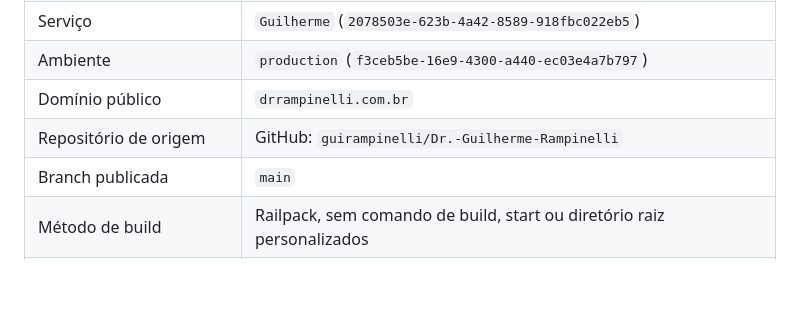
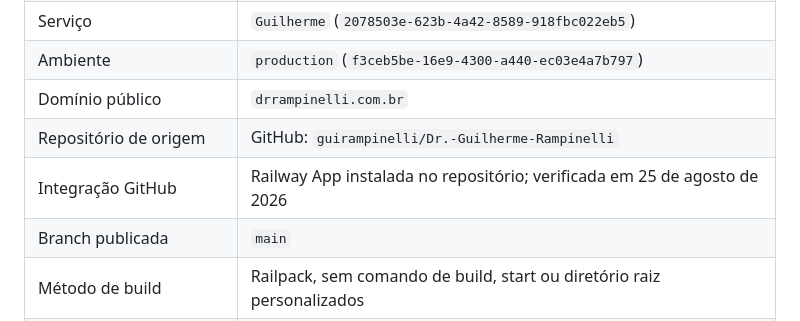
Before and after one commit to guirampinelli/Dr.-Guilherme-Rampinelli, a Markdown page: MAPA_DO_SITE.md, the part around the change. GitHub-like rendering; blank space fills up the shorter version.

Commit message:
Documenta integração de deploy do Railway
Registra a verificação da integração Railway App e aciona uma nova notificação de push para o deploy automático.

```diff
--- a/MAPA_DO_SITE.md
+++ b/MAPA_DO_SITE.md
@@ -88,6 +88,7 @@ A página em produção está respondendo normalmente (`HTTP 200`) e passa pelo
 | Ambiente | `production` (`f3ceb5be-16e9-4300-a440-ec03e4a7b797`) |
 | Domínio público | `drrampinelli.com.br` |
 | Repositório de origem | GitHub: `guirampinelli/Dr.-Guilherme-Rampinelli` |
+| Integração GitHub | Railway App instalada no repositório; verificada em 25 de agosto de 2026 |
 | Branch publicada | `main` |
 | Método de build | Railpack, sem comando de build, start ou diretório raiz personalizados |
 | Último deploy confirmado | `SUCCESS`, em 8 de agosto de 2026 |
```
